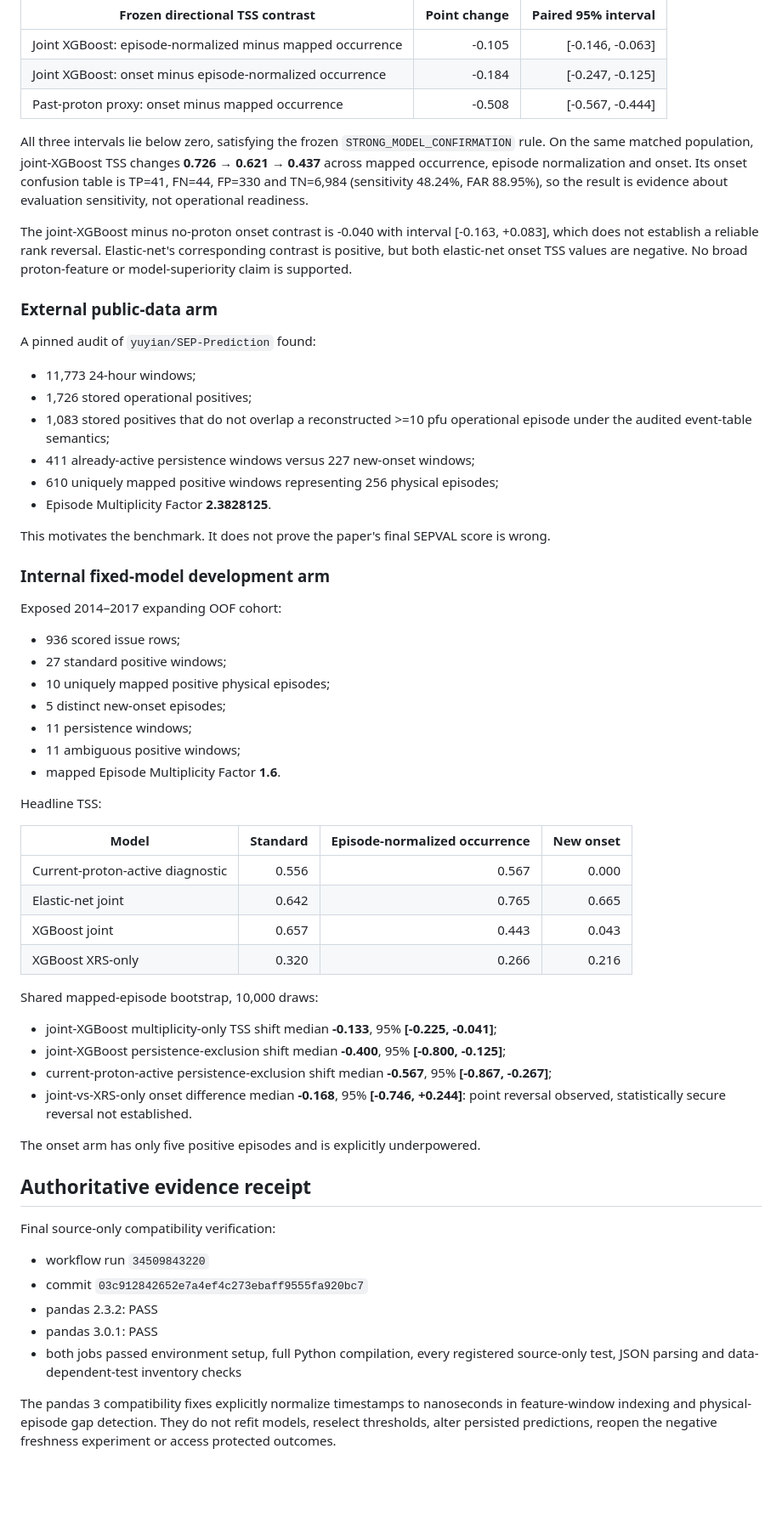
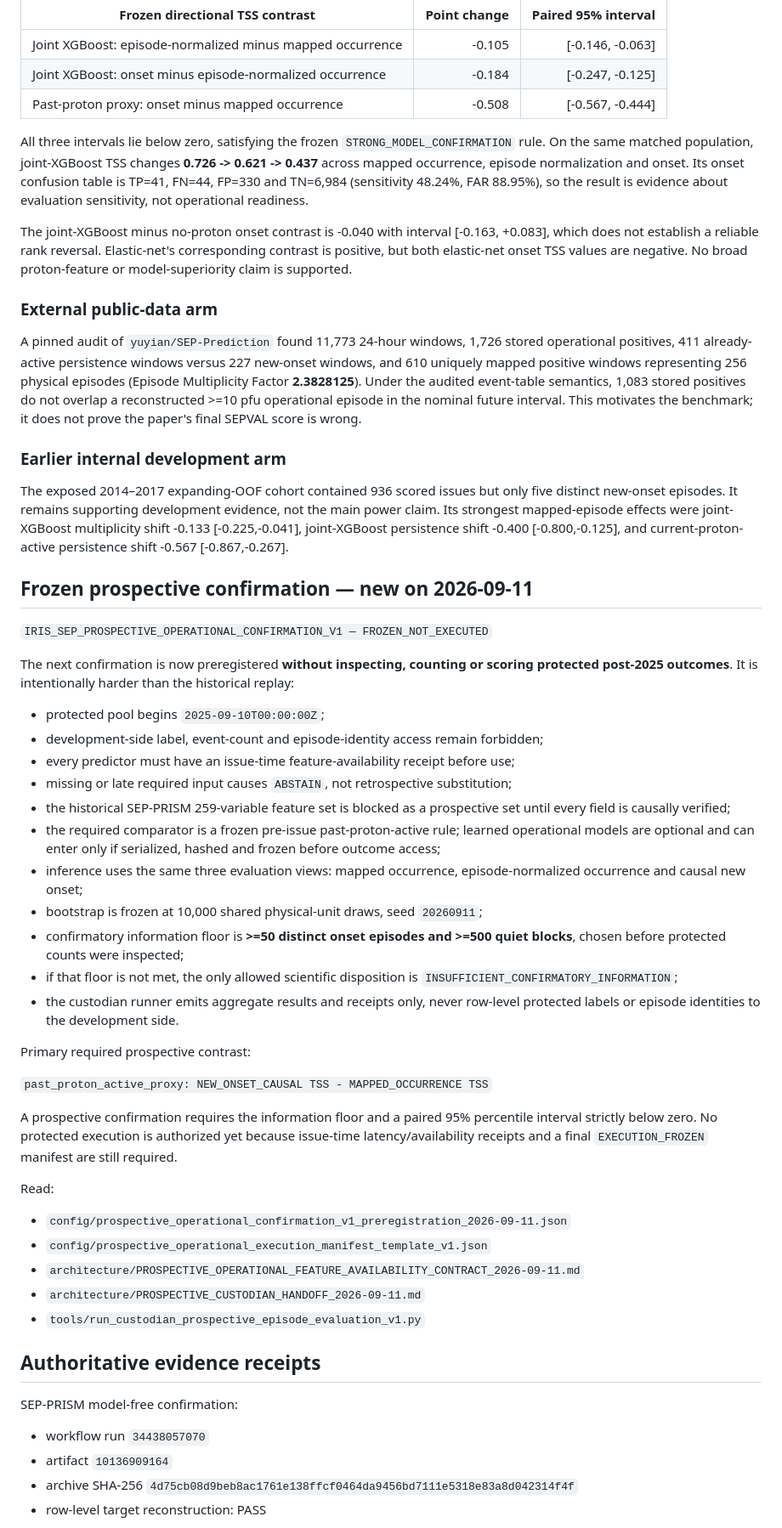
Before and after one commit to fr3ddykru3g3r/silver-engine, a Markdown page: iris_report/iris_sep/CURRENT_STATUS.md, the part around one of its changes. Shown at 85% size. Rendered like a GitHub page; blank space fills up the shorter version.

Commit message:
Record frozen prospective confirmation contract

```diff
--- a/iris_report/iris_sep/CURRENT_STATUS.md
+++ b/iris_report/iris_sep/CURRENT_STATUS.md
@@ -31,62 +31,56 @@ The replay covers 7,558 unique daily score issues across three chronological out
 | Joint XGBoost: onset minus episode-normalized occurrence | -0.184 | [-0.247, -0.125] |
 | Past-proton proxy: onset minus mapped occurrence | -0.508 | [-0.567, -0.444] |
 
-All three intervals lie below zero, satisfying the frozen `STRONG_MODEL_CONFIRMATION` rule. On the same matched population, joint-XGBoost TSS changes **0.726 → 0.621 → 0.437** across mapped occurrence, episode normalization and onset. Its onset confusion table is TP=41, FN=44, FP=330 and TN=6,984 (sensitivity 48.24%, FAR 88.95%), so the result is evidence about evaluation sensitivity, not operational readiness.
+All three intervals lie below zero, satisfying the frozen `STRONG_MODEL_CONFIRMATION` rule. On the same matched population, joint-XGBoost TSS changes **0.726 -> 0.621 -> 0.437** across mapped occurrence, episode normalization and onset. Its onset confusion table is TP=41, FN=44, FP=330 and TN=6,984 (sensitivity 48.24%, FAR 88.95%), so the result is evidence about evaluation sensitivity, not operational readiness.
 
 The joint-XGBoost minus no-proton onset contrast is -0.040 with interval [-0.163, +0.083], which does not establish a reliable rank reversal. Elastic-net's corresponding contrast is positive, but both elastic-net onset TSS values are negative. No broad proton-feature or model-superiority claim is supported.
 
 ### External public-data arm
 
-A pinned audit of `yuyian/SEP-Prediction` found:
+A pinned audit of `yuyian/SEP-Prediction` found 11,773 24-hour windows, 1,726 stored operational positives, 411 already-active persistence windows versus 227 new-onset windows, and 610 uniquely mapped positive windows representing 256 physical episodes (Episode Multiplicity Factor **2.3828125**). Under the audited event-table semantics, 1,083 stored positives do not overlap a reconstructed >=10 pfu operational episode in the nominal future interval. This motivates the benchmark; it does not prove the paper's final SEPVAL score is wrong.
 
-- 11,773 24-hour windows;
-- 1,726 stored operational positives;
-- 1,083 stored positives that do not overlap a reconstructed >=10 pfu operational episode under the audited event-table semantics;
-- 411 already-active persistence windows versus 227 new-onset windows;
-- 610 uniquely mapped positive windows representing 256 physical episodes;
-- Episode Multiplicity Factor **2.3828125**.
+### Earlier internal development arm
 
-This motivates the benchmark. It does not prove the paper's final SEPVAL score is wrong.
+The exposed 2014–2017 expanding-OOF cohort contained 936 scored issues but only five distinct new-onset episodes. It remains supporting development evidence, not the main power claim. Its strongest mapped-episode effects were joint-XGBoost multiplicity shift -0.133 [-0.225,-0.041], joint-XGBoost persistence shift -0.400 [-0.800,-0.125], and current-proton-active persistence shift -0.567 [-0.867,-0.267].
 
-### Internal fixed-model development arm
+## Frozen prospective confirmation — new on 2026-09-11
 
-Exposed 2014–2017 expanding OOF cohort:
+`IRIS_SEP_PROSPECTIVE_OPERATIONAL_CONFIRMATION_V1 — FROZEN_NOT_EXECUTED`
 
-- 936 scored issue rows;
-- 27 standard positive windows;
-- 10 uniquely mapped positive physical episodes;
-- 5 distinct new-onset episodes;
-- 11 persistence windows;
-- 11 ambiguous positive windows;
-- mapped Episode Multiplicity Factor **1.6**.
+The next confirmation is now preregistered **without inspecting, counting or scoring protected post-2025 outcomes**. It is intentionally harder than the historical replay:
 
-Headline TSS:
+- protected pool begins `2025-09-10T00:00:00Z`;
+- development-side label, event-count and episode-identity access remain forbidden;
+- every predictor must have an issue-time feature-availability receipt before use;
+- missing or late required input causes `ABSTAIN`, not retrospective substitution;
+- the historical SEP-PRISM 259-variable feature set is blocked as a prospective set until every field is causally verified;
+- the required comparator is a frozen pre-issue past-proton-active rule; learned operational models are optional and can enter only if serialized, hashed and frozen before outcome access;
+- inference uses the same three evaluation views: mapped occurrence, episode-normalized occurrence and causal new onset;
+- bootstrap is frozen at 10,000 shared physical-unit draws, seed `20260911`;
+- confirmatory information floor is **>=50 distinct onset episodes and >=500 quiet blocks**, chosen before protected counts were inspected;
+- if that floor is not met, the only allowed scientific disposition is `INSUFFICIENT_CONFIRMATORY_INFORMATION`;
+- the custodian runner emits aggregate results and receipts only, never row-level protected labels or episode identities to the development side.
 
-| Model | Standard | Episode-normalized occurrence | New onset |
-|---|---:|---:|---:|
-| Current-proton-active diagnostic | 0.556 | 0.567 | 0.000 |
-| Elastic-net joint | 0.642 | 0.765 | 0.665 |
-| XGBoost joint | 0.657 | 0.443 | 0.043 |
-| XGBoost XRS-only | 0.320 | 0.266 | 0.216 |
+Primary required prospective contrast:
 
-Shared mapped-episode bootstrap, 10,000 draws:
+`past_proton_active_proxy: NEW_ONSET_CAUSAL TSS - MAPPED_OCCURRENCE TSS`
 
-- joint-XGBoost multiplicity-only TSS shift median **-0.133**, 95% **[-0.225, -0.041]**;
-- joint-XGBoost persistence-exclusion shift median **-0.400**, 95% **[-0.800, -0.125]**;
-- current-proton-active persistence-exclusion shift median **-0.567**, 95% **[-0.867, -0.267]**;
-- joint-vs-XRS-only onset difference median **-0.168**, 95% **[-0.746, +0.244]**: point reversal observed, statistically secure reversal not established.
+A prospective confirmation requires the information floor and a paired 95% percentile interval strictly below zero. No protected execution is authorized yet because issue-time latency/availability receipts and a final `EXECUTION_FROZEN` manifest are still required.
 
-The onset arm has only five positive episodes and is explicitly underpowered.
+Read:
 
-## Authoritative evidence receipt
+- `config/prospective_operational_confirmation_v1_preregistration_2026-09-11.json`
+- `config/prospective_operational_execution_manifest_template_v1.json`
+- `architecture/PROSPECTIVE_OPERATIONAL_FEATURE_AVAILABILITY_CONTRACT_2026-09-11.md`
+- `architecture/PROSPECTIVE_CUSTODIAN_HANDOFF_2026-09-11.md`
+- `tools/run_custodian_prospective_episode_evaluation_v1.py`
 
-Final source-only compatibility verification:
+## Authoritative evidence receipts
 
-- workflow run `34509843220`
-- commit `03c912842652e7a4ef4c273ebaff9555fa920bc7`
-- pandas 2.3.2: PASS
-- pandas 3.0.1: PASS
-- both jobs passed environment setup, full Python compilation, every registered source-only test, JSON parsing and data-dependent-test inventory checks
+SEP-PRISM model-free confirmation:
 
-The pandas 3 compatibility fixes explicitly normalize timestamps to nanoseconds in feature-window indexing and physical-episode gap detection. They do not refit models, reselect thresholds, alter persisted predictions, reopen the negative freshness experiment or access protected outcomes.
+- workflow run `34438057070`
+- artifact `10136909164`
+- archive SHA-256 `4d75cb08d9beb8ac1761e138ffcf0464da9456bd7111e5318e83a8d042314f4f`
+- row-level target reconstruction: PASS
 
```
Also changed, not shown: other parts of iris_report/iris_sep/CURRENT_STATUS.md (+37 -33 lines).
